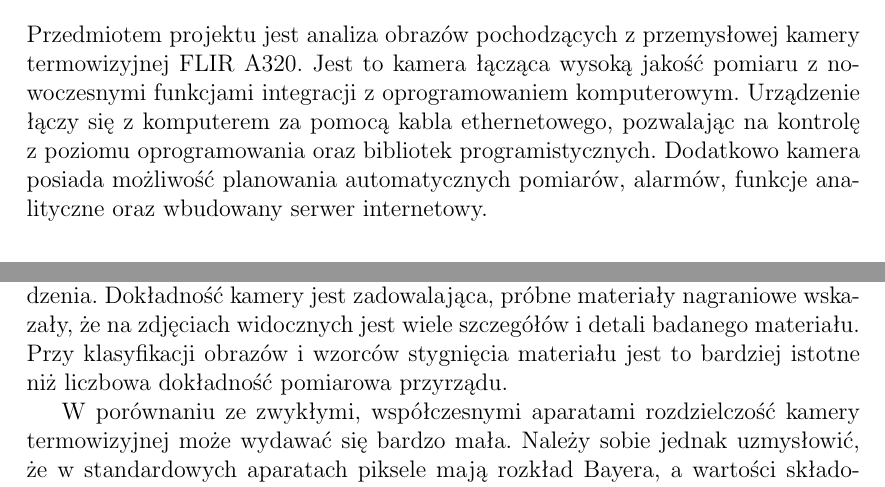
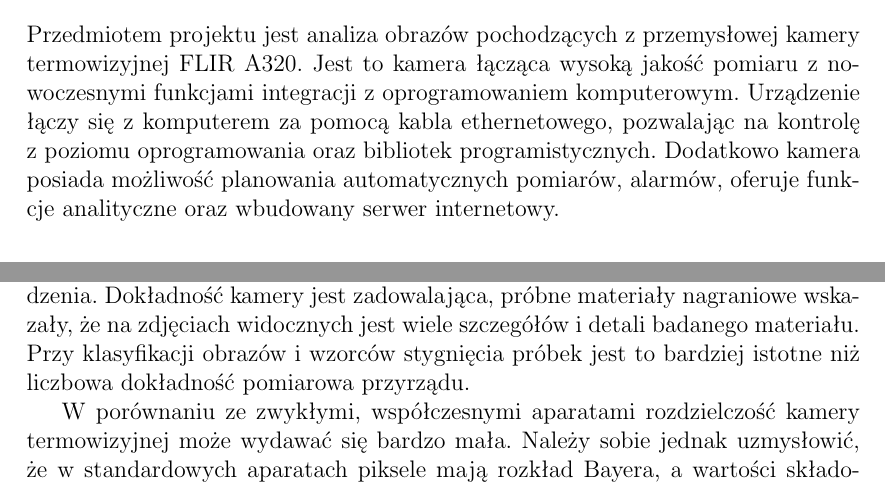
Before and after one commit to MaciejZj/Bachelor-thesis, a LaTeX thesis (thesis.tex, which reads chapters/assumptions.tex): two parts of pages 8 and 10 of 19, joined at a grey line, cut so that both start at the same text. Compiled offline with pdfLaTeX.

Commit message:
Grammar fixes

```diff
--- a/chapters/assumptions.tex
+++ b/chapters/assumptions.tex
@@ -11,7 +11,7 @@ Urządzenie łączy się z~komputerem za pomocą kabla ethernetowego,
 pozwalając na kontrolę z~poziomu oprogramowania oraz bibliotek
 programistycznych.
 Dodatkowo kamera posiada możliwość planowania automatycznych pomiarów,
-alarmów, funkcje analityczne oraz wbudowany serwer internetowy.
+alarmów, oferuje funkcje analityczne oraz wbudowany serwer internetowy.
 
 \subsection{Opis sprzętowy wykorzystywanej kamery}
 Kamera ma postać podłużnego korpusu, do którego swobodnie można podłączać
@@ -61,7 +61,7 @@ Próbki planuje się podgrzewać do temperatury maksymalnie około
 Dokładność kamery jest zadowalająca, próbne materiały nagraniowe
 wskazały, że na zdjęciach widocznych jest wiele szczegółów i~detali
 badanego materiału.
-Przy klasyfikacji obrazów i~wzorców stygnięcia materiału jest to
+Przy klasyfikacji obrazów i~wzorców stygnięcia próbek jest to
 bardziej istotne niż liczbowa dokładność pomiarowa przyrządu.
 
 W~porównaniu ze zwykłymi, współczesnymi aparatami rozdzielczość kamery
```
Also changed, not shown: thesis.pdf, chapters/assumptions.tex (6 more changed lines).
